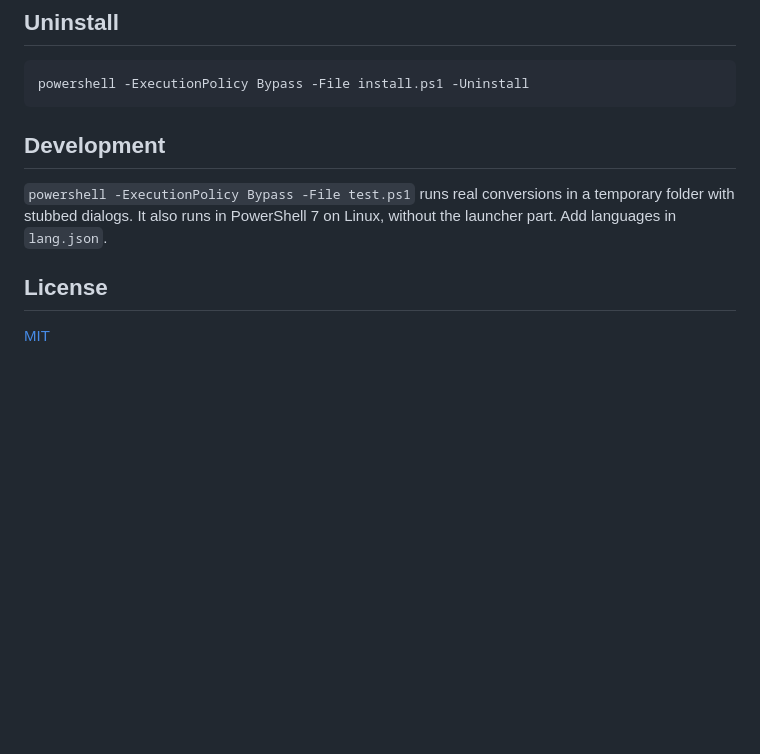
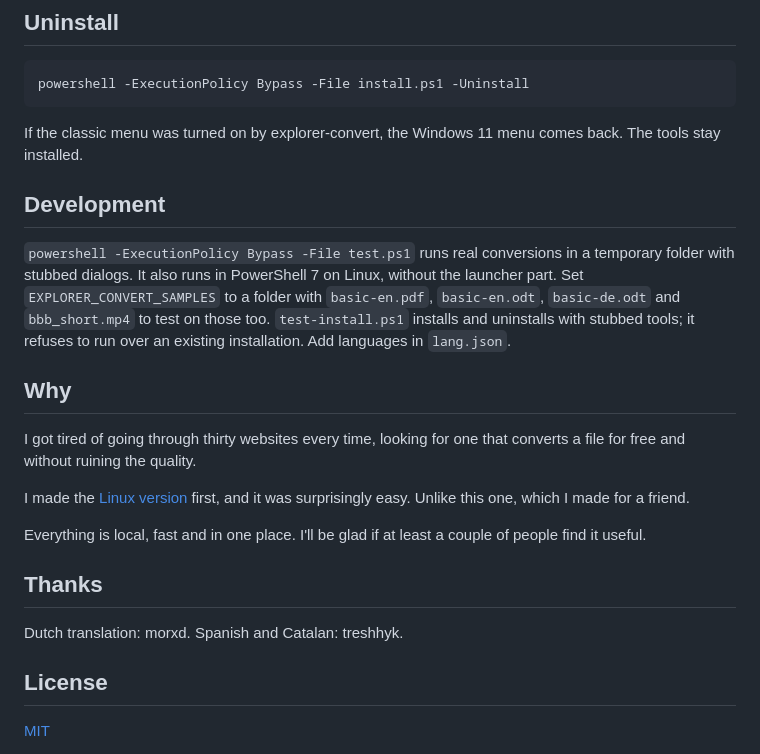
Before and after one commit to ekmryze21/explorer-convert, a Markdown page: README.md, the part around one of its changes. GitHub-like rendering; blank space fills up the shorter version.

````diff
--- a/README.md
+++ b/README.md
@@ -66,9 +117,23 @@ This changes the execution policy for that one command only. The program is copi
 powershell -ExecutionPolicy Bypass -File install.ps1 -Uninstall
 ```
 
+If the classic menu was turned on by explorer-convert, the Windows 11 menu comes back. The tools stay installed.
+
 ## Development
 
-`powershell -ExecutionPolicy Bypass -File test.ps1` runs real conversions in a temporary folder with stubbed dialogs. It also runs in PowerShell 7 on Linux, without the launcher part. Add languages in `lang.json`.
+`powershell -ExecutionPolicy Bypass -File test.ps1` runs real conversions in a temporary folder with stubbed dialogs. It also runs in PowerShell 7 on Linux, without the launcher part. Set `EXPLORER_CONVERT_SAMPLES` to a folder with `basic-en.pdf`, `basic-en.odt`, `basic-de.odt` and `bbb_short.mp4` to test on those too. `test-install.ps1` installs and uninstalls with stubbed tools; it refuses to run over an existing installation. Add languages in `lang.json`.
+
+## Why
+
+I got tired of going through thirty websites every time, looking for one that converts a file for free and without ruining the quality.
+
+I made the [Linux version](https://github.com/ekmryze21/dolphin-convert) first, and it was surprisingly easy. Unlike this one, which I made for a friend.
+
+Everything is local, fast and in one place. I'll be glad if at least a couple of people find it useful.
+
+## Thanks
+
+Dutch translation: morxd. Spanish and Catalan: treshhyk.
 
 ## License
 
````
Also changed, not shown: other parts of README.md (+81 -30 lines), CHANGELOG.md (added, +16 -0 lines), screenshot.png (added).
